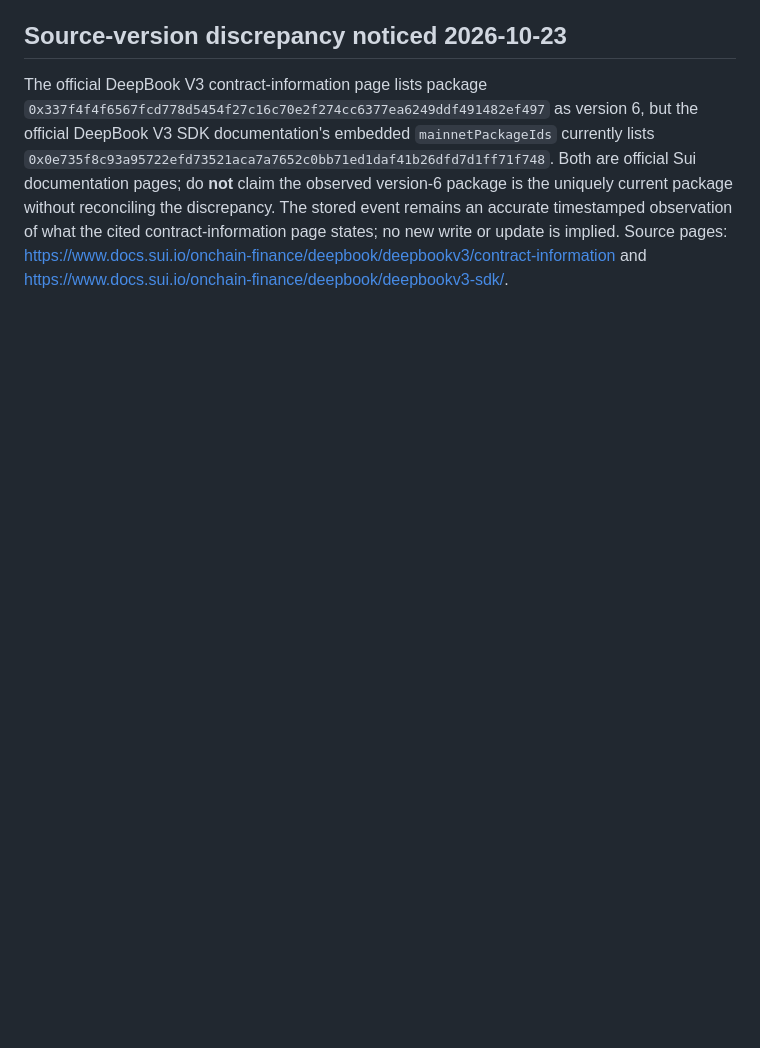
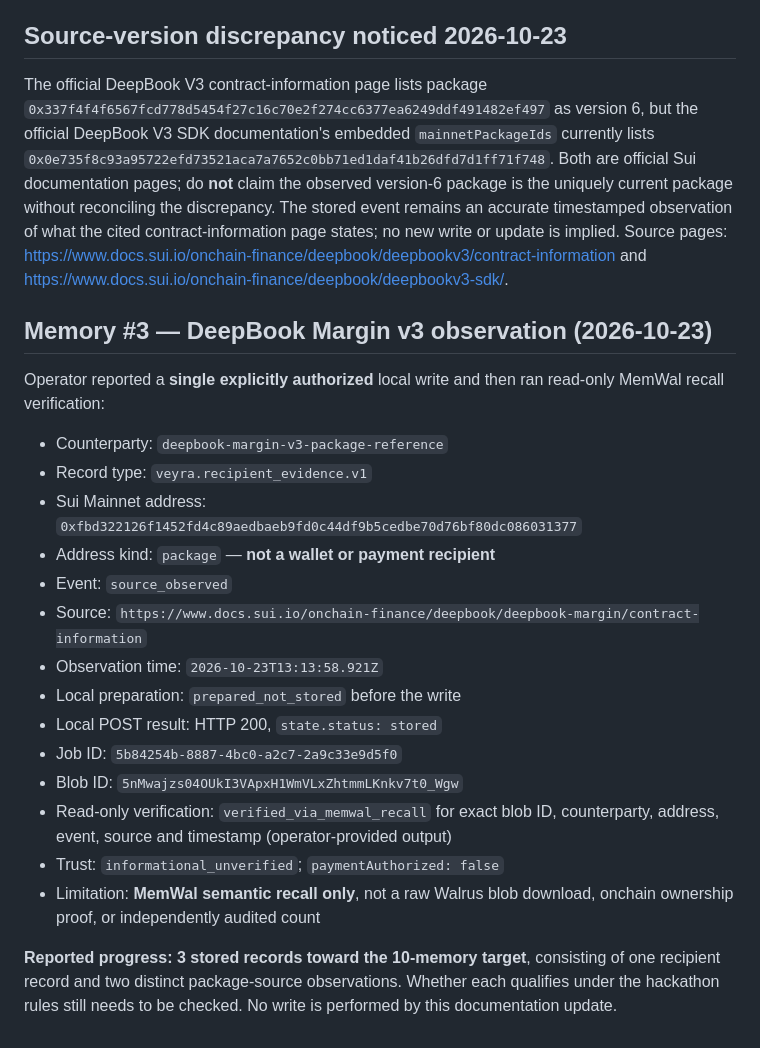
Before and after one commit to 0xaje/Veyra, a Markdown page: docs/GENUINE-MEMORY-PLAN.md, the part around the change. Drawn GitHub-style; blank space fills up the shorter version.

Commit message:
docs: record memory 3 completed job and exact MemWal recall verification

```diff
--- a/docs/GENUINE-MEMORY-PLAN.md
+++ b/docs/GENUINE-MEMORY-PLAN.md
@@ -72,3 +72,25 @@ Operator ran `scripts/verify-evidence-memory.mjs` locally with real MemWal crede
 
 ## Source-version discrepancy noticed 2026-10-23
 The official DeepBook V3 contract-information page lists package `0x337f4f4f6567fcd778d5454f27c16c70e2f274cc6377ea6249ddf491482ef497` as version 6, but the official DeepBook V3 SDK documentation's embedded `mainnetPackageIds` currently lists `0x0e735f8c93a95722efd73521aca7a7652c0bb71ed1daf41b26dfd7d1ff71f748`. Both are official Sui documentation pages; do **not** claim the observed version-6 package is the uniquely current package without reconciling the discrepancy. The stored event remains an accurate timestamped observation of what the cited contract-information page states; no new write or update is implied. Source pages: https://www.docs.sui.io/onchain-finance/deepbook/deepbookv3/contract-information and https://www.docs.sui.io/onchain-finance/deepbook/deepbookv3-sdk/.
+
+
+## Memory #3 — DeepBook Margin v3 observation (2026-10-23)
+
+Operator reported a **single explicitly authorized** local write and then ran read-only MemWal recall verification:
+
+- Counterparty: `deepbook-margin-v3-package-reference`
+- Record type: `veyra.recipient_evidence.v1`
+- Sui Mainnet address: `0xfbd322126f1452fd4c89aedbaeb9fd0c44df9b5cedbe70d76bf80dc086031377`
+- Address kind: `package` — **not a wallet or payment recipient**
+- Event: `source_observed`
+- Source: `https://www.docs.sui.io/onchain-finance/deepbook/deepbook-margin/contract-information`
+- Observation time: `2026-10-23T13:13:58.921Z`
+- Local preparation: `prepared_not_stored` before the write
+- Local POST result: HTTP 200, `state.status: stored`
+- Job ID: `5b84254b-8887-4bc0-a2c7-2a9c33e9d5f0`
+- Blob ID: `5nMwajzs04OUkI3VApxH1WmVLxZhtmmLKnkv7t0_Wgw`
+- Read-only verification: `verified_via_memwal_recall` for exact blob ID, counterparty, address, event, source and timestamp (operator-provided output)
+- Trust: `informational_unverified`; `paymentAuthorized: false`
+- Limitation: **MemWal semantic recall only**, not a raw Walrus blob download, onchain ownership proof, or independently audited count
+
+**Reported progress: 3 stored records toward the 10-memory target**, consisting of one recipient record and two distinct package-source observations. Whether each qualifies under the hackathon rules still needs to be checked. No write is performed by this documentation update.
```
